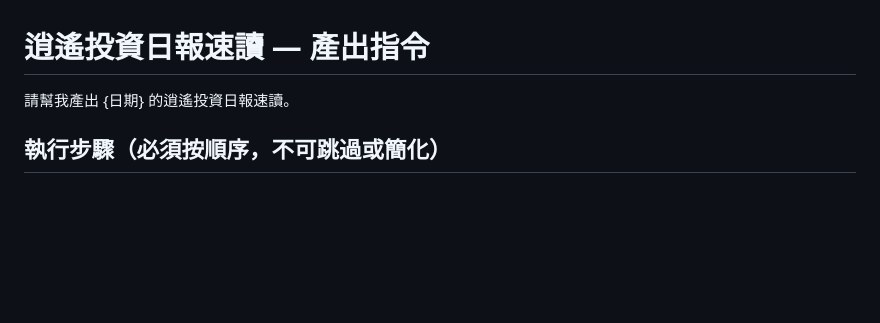
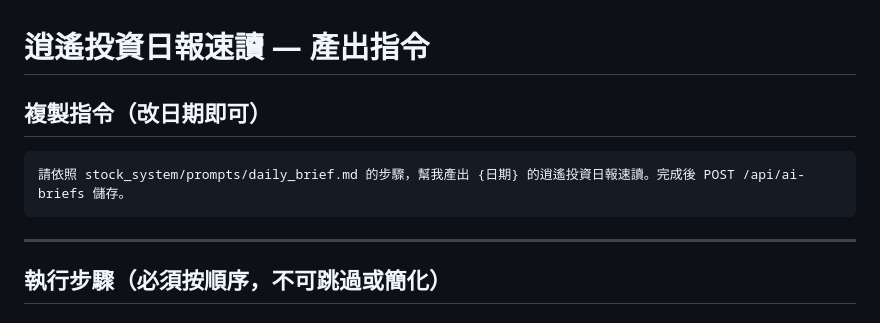
Before and after one commit to ccyu1007-web/roger, a Markdown page: prompts/daily_brief.md, the part around the change. GitHub-like rendering; blank space fills up the shorter version.

Commit message:
部署更新: prompts/daily_brief.md

````diff
--- a/prompts/daily_brief.md
+++ b/prompts/daily_brief.md
@@ -1,6 +1,12 @@
 # 逍遙投資日報速讀 — 產出指令
 
-請幫我產出 {日期} 的逍遙投資日報速讀。
+## 複製指令（改日期即可）
+
+```
+請依照 stock_system/prompts/daily_brief.md 的步驟，幫我產出 {日期} 的逍遙投資日報速讀。完成後 POST /api/ai-briefs 儲存。
+```
+
+---
 
 ## 執行步驟（必須按順序，不可跳過或簡化）
 
````
